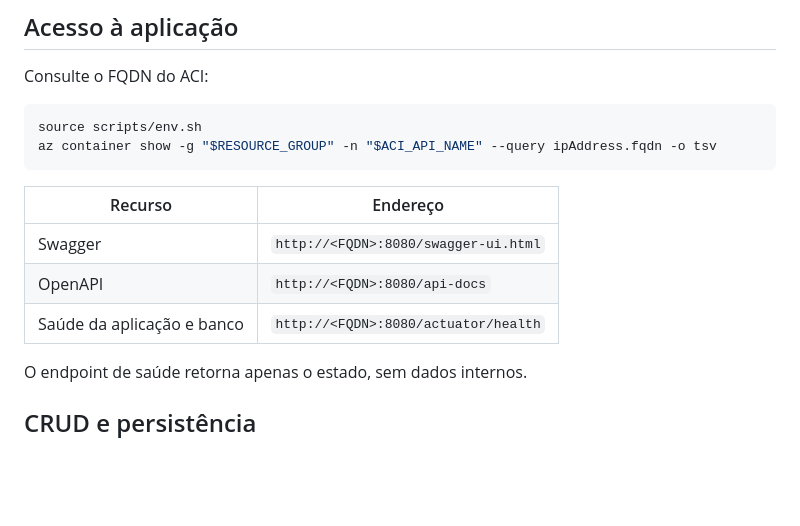
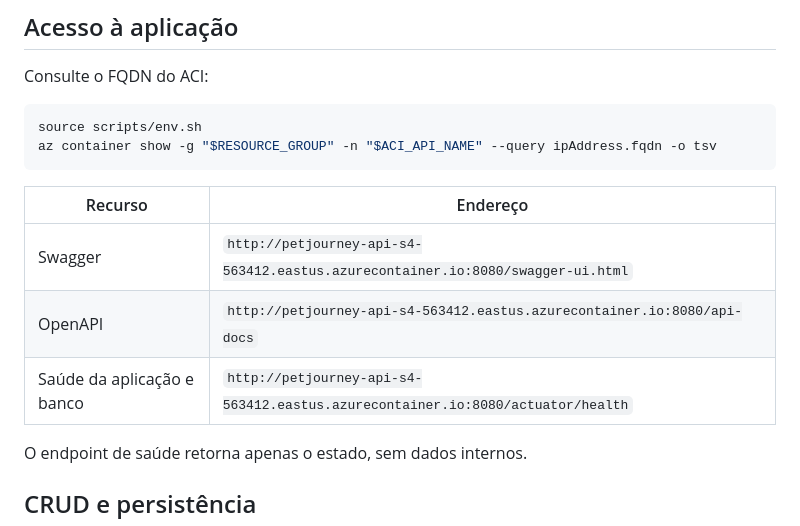
Before and after one commit to Wiclif06/Sprint4---Cloud, a Markdown page: README.md, the part around one of its changes. Rendered like a GitHub page; blank space fills up the shorter version.

```diff
--- a/README.md
+++ b/README.md
@@ -103,9 +98,9 @@ az container show -g "$RESOURCE_GROUP" -n "$ACI_API_NAME" --query ipAddress.fqdn
 
 | Recurso | Endereço |
 |---|---|
-| Swagger | `http://<FQDN>:8080/swagger-ui.html` |
-| OpenAPI | `http://<FQDN>:8080/api-docs` |
-| Saúde da aplicação e banco | `http://<FQDN>:8080/actuator/health` |
+| Swagger | `http://petjourney-api-s4-563412.eastus.azurecontainer.io:8080/swagger-ui.html` |
+| OpenAPI | `http://petjourney-api-s4-563412.eastus.azurecontainer.io:8080/api-docs` |
+| Saúde da aplicação e banco | `http://petjourney-api-s4-563412.eastus.azurecontainer.io:8080/actuator/health` |
 
 O endpoint de saúde retorna apenas o estado, sem dados internos.
 
```
Also changed, not shown: other parts of README.md (+6 -11 lines), docs/arquitetura-sprint4.png, 7 other files.
